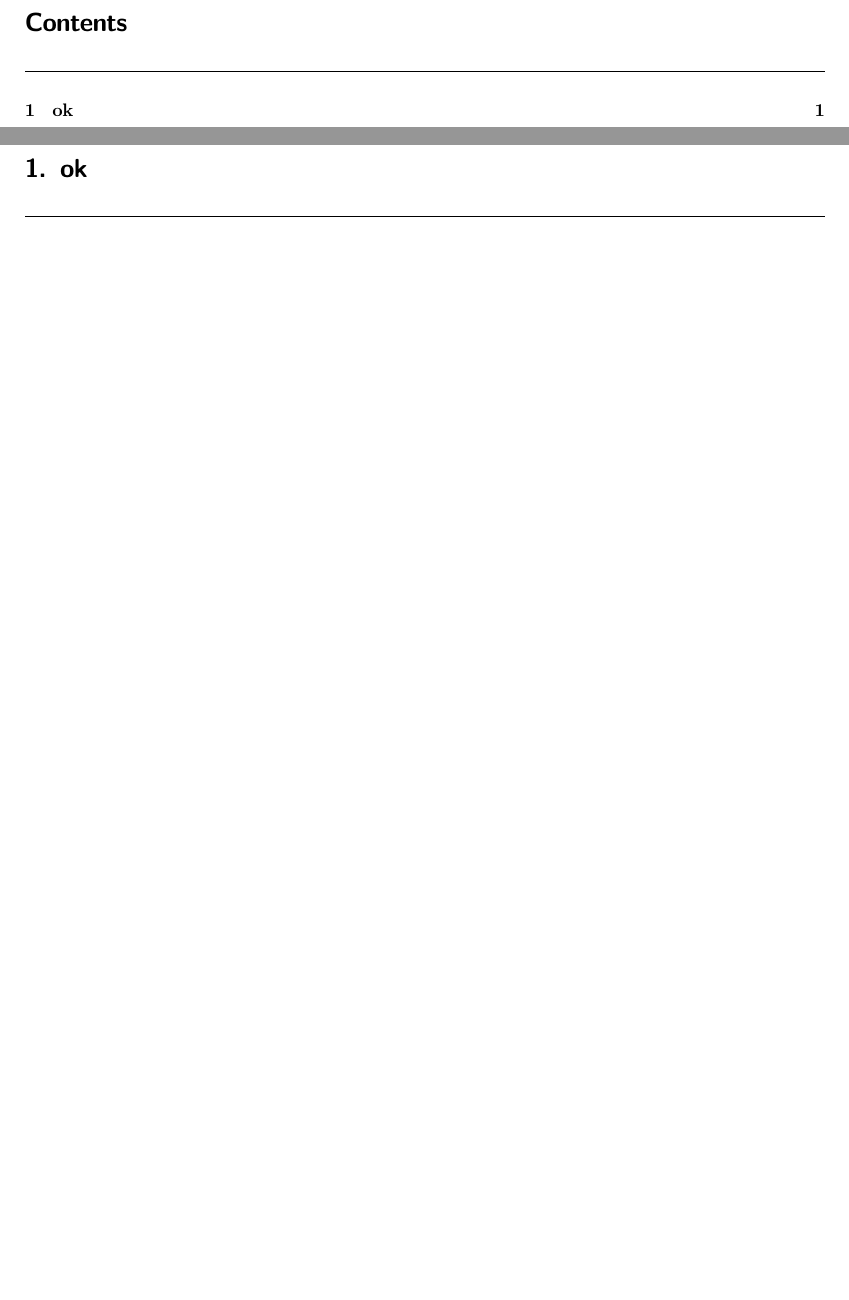
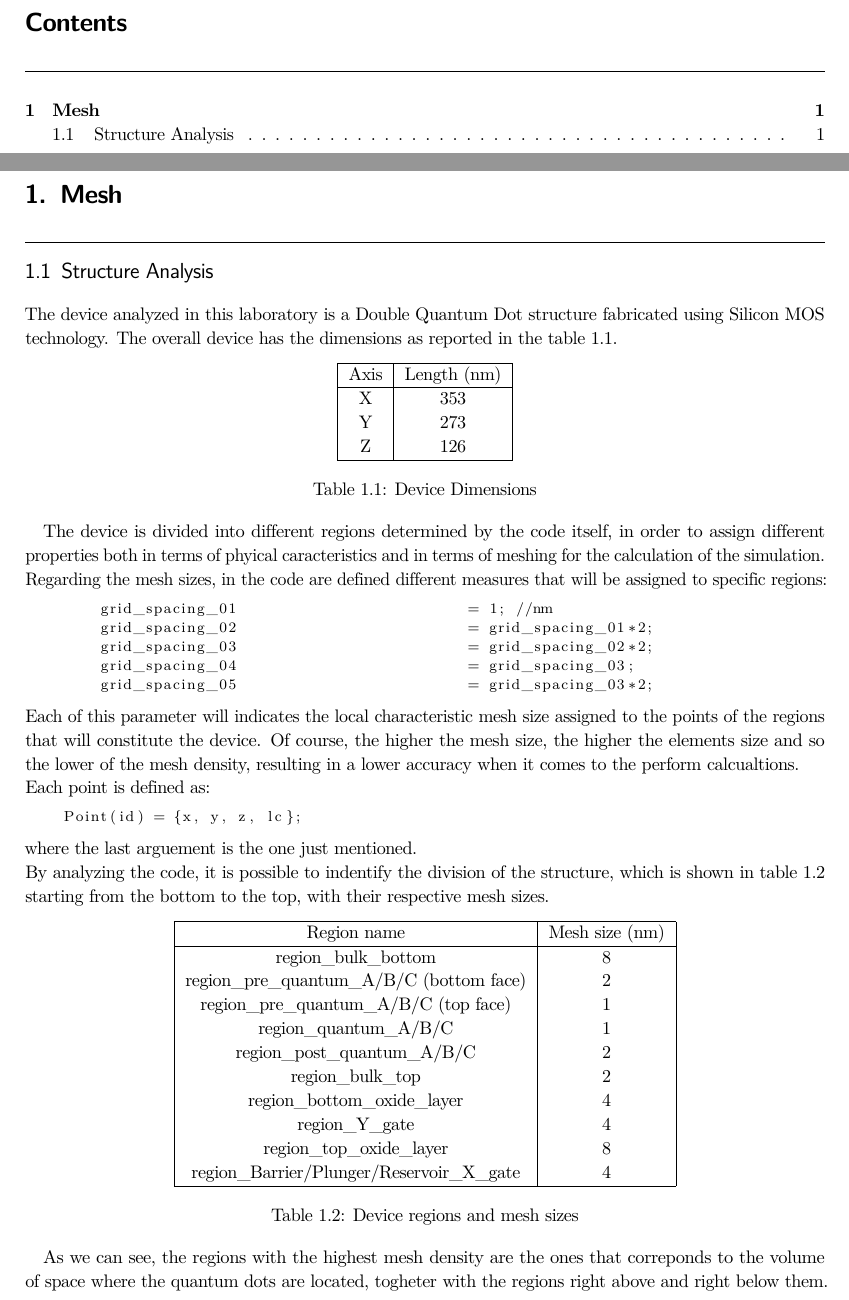
Before and after one commit to TucanoCode04/Qubit_Electronics_Lab04_Report, a LaTeX thesis (homebook.tex, which reads leo_part/leo_part.tex): two parts of pages 2 and 3 of 3 before the commit and two parts of pages 2 and 3 of 4 after it, joined at a grey line, cut so that both start at the same text, the shorter picture padded with empty space. Compiled offline with pdfLaTeX.

Commit message:
es2 almost done, need images

```diff
--- a/leo_part/leo_part.tex
+++ b/leo_part/leo_part.tex
@@ -1 +1,64 @@
-\chapter{ok}
+\chapter{Mesh}
+\section{Structure Analysis}
+The device analyzed in this laboratory is a Double Quantum Dot structure fabricated using
+Silicon MOS technology. The overall device has the dimensions as reported in the table \ref{dimensions}.
+
+\begin{table}[ht]
+\centering
+\begin{tabular}{|c|c|}
+\hline
+Axis & Length (nm) \\
+\hline
+X & 353 \\
+Y & 273 \\
+Z & 126 \\
+\hline
+\end{tabular}
+\caption{Device Dimensions}
+\label{dimensions}
+\end{table}
+
+The device is divided into different regions determined by the code itself, in order to
+assign different properties both in terms of phyical caracteristics and in terms of meshing for
+the calculation of the simulation.\\
+Regarding the mesh sizes, in the code are defined different measures that will be assigned to specific regions:
+\begin{lstlisting}
+        grid_spacing_01				= 1; //nm
+	grid_spacing_02				= grid_spacing_01*2;
+	grid_spacing_03				= grid_spacing_02*2;
+	grid_spacing_04				= grid_spacing_03;
+	grid_spacing_05				= grid_spacing_03*2;
+\end{lstlisting}
+Each of this parameter will indicates the local characteristic mesh size assigned to the points of the regions that will constitute the device. Of course, the higher the mesh size, the higher the elements size and so the lower of the mesh density, resulting in a lower accuracy when it comes to the perform calcualtions.\\
+Each point is defined as:
+\begin{lstlisting}
+    Point(id) = {x, y, z, lc};
+\end{lstlisting}
+where the last arguement is the one just mentioned.\\
+By analyzing the code, it is possible to indentify the division of the structure, which is shown in table \ref{regions} starting from the bottom to the top,
+with their respective mesh sizes.
+
+\begin{table}[ht]
+\centering
+\begin{tabular}{|c|c|}
+\hline
+Region name & Mesh size (nm) \\
+\hline
+region\_bulk\_bottom & 8 \\
+region\_pre\_quantum\_A/B/C (bottom face)& 2 \\
+region\_pre\_quantum\_A/B/C (top face)& 1 \\
+region\_quantum\_A/B/C & 1 \\
+region\_post\_quantum\_A/B/C & 2\\
+region\_bulk\_top & 2 \\
+region\_bottom\_oxide\_layer & 4 \\
+region\_Y\_gate & 4 \\
+region\_top\_oxide\_layer & 8 \\
+region\_Barrier/Plunger/Reservoir\_X\_gate & 4 \\
+\hline
+\end{tabular}
+\caption{Device regions and mesh sizes}
+\label{regions}
+\end{table}
+
+As we can see, the regions with the highest mesh density are the ones that correponds to the volume of space where the quantum dots are located,
+togheter with the regions right above and right below them. This is obvious, since here we need to calculate the poisson equation with the highest accuracy.
```
